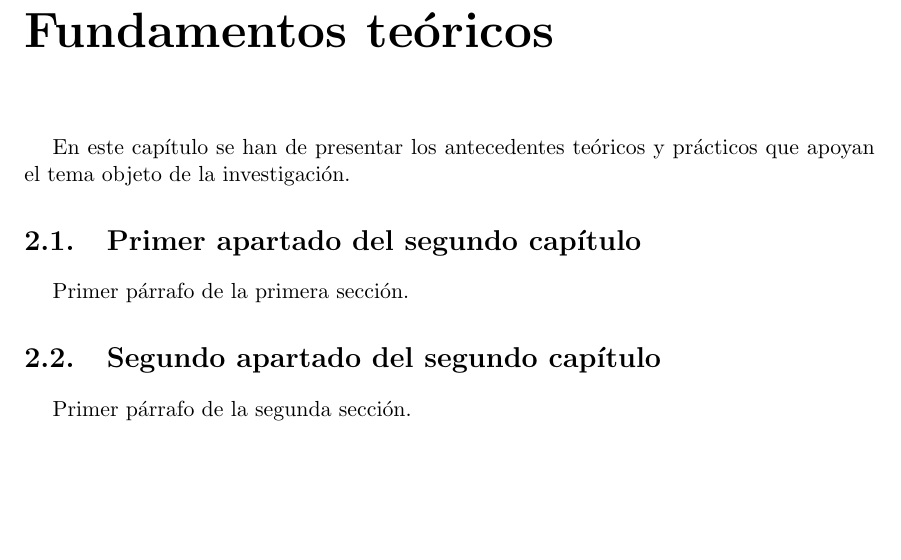
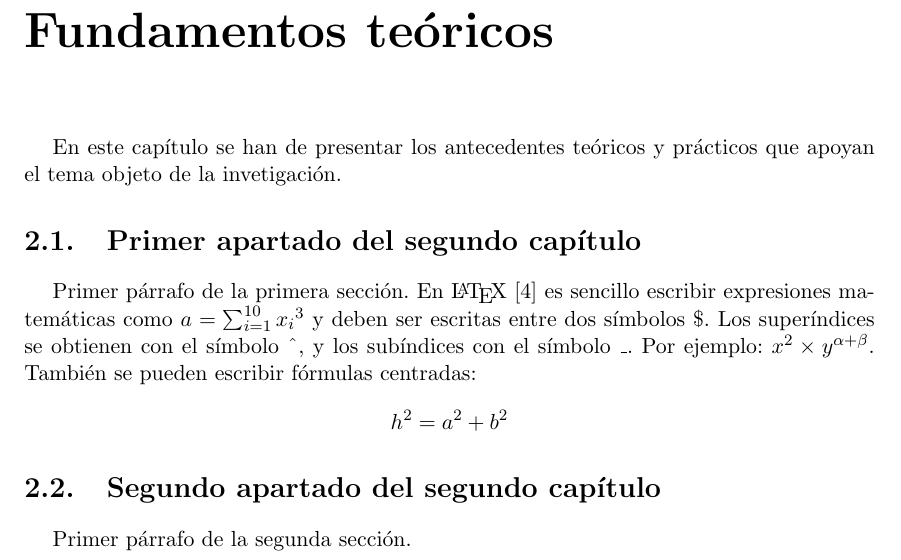
Before and after one commit to alu0100824230/EQUIPO_1_E, a LaTeX document (docs/te/memte.tex, which reads docs/te/tex/cap2.tex): part of page 10 of 17, cut so that both start at the same text, the shorter picture padded with empty space. Compiled offline with pdfLaTeX; the source files are stored in an older character set and shown here as Unicode.

Commit message:
Citas a la bibliografía

```diff
--- a/docs/te/tex/cap2.tex
+++ b/docs/te/tex/cap2.tex
@@ -5,13 +5,21 @@
 %++++++++++++++++++++++++++++++++++++++++++++++++++++++++++++++++++++++++++++++
 
 En este capítulo se han de presentar los antecedentes teóricos y prácticos que
-apoyan el tema objeto de la investigación.
+apoyan el tema objeto de la invetigación.
 
 %++++++++++++++++++++++++++++++++++++++++++++++++++++++++++++++++++++++++++++++
 
 \section{Primer apartado del segundo capítulo}
 \label{2:sec:1}
   Primer párrafo de la primera sección.
+  En \LaTeX{}~\cite{Lamport:LDP94} es sencillo escribir expresiones
+  matemáticas como $a=\sum_{i=1}^{10} {x_i}^{3}$
+  y deben ser escritas entre dos símbolos \$.
+  Los superíndices se obtienen con el símbolo \^{}, y
+  los subíndices con el símbolo \_.
+  Por ejemplo: $x^2 \times y^{\alpha + \beta}$.
+  También se pueden escribir fórmulas centradas:
+  \[h^2=a^2 + b^2 \]
 
 \section{Segundo apartado del segundo capítulo}
 \label{2:sec:2}
```
Also changed, not shown: docs/te/memte.pdf.
